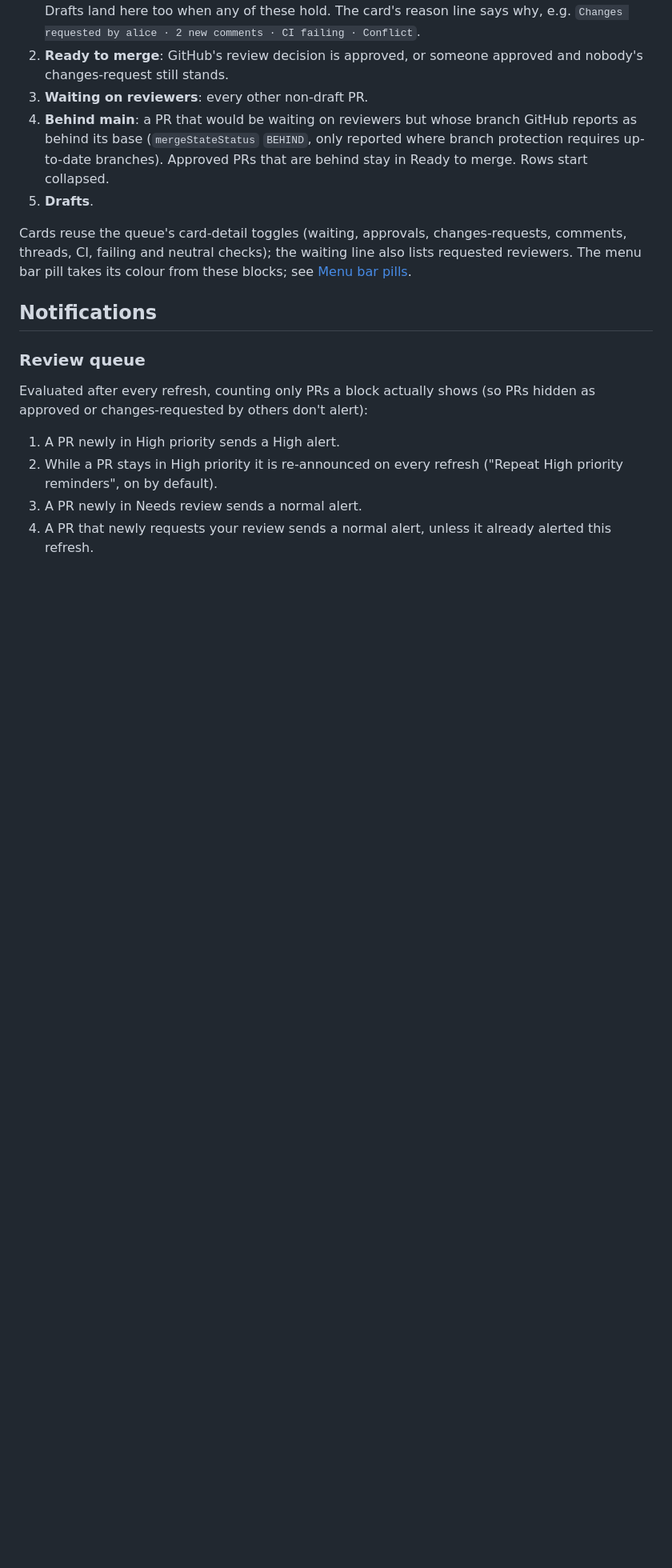
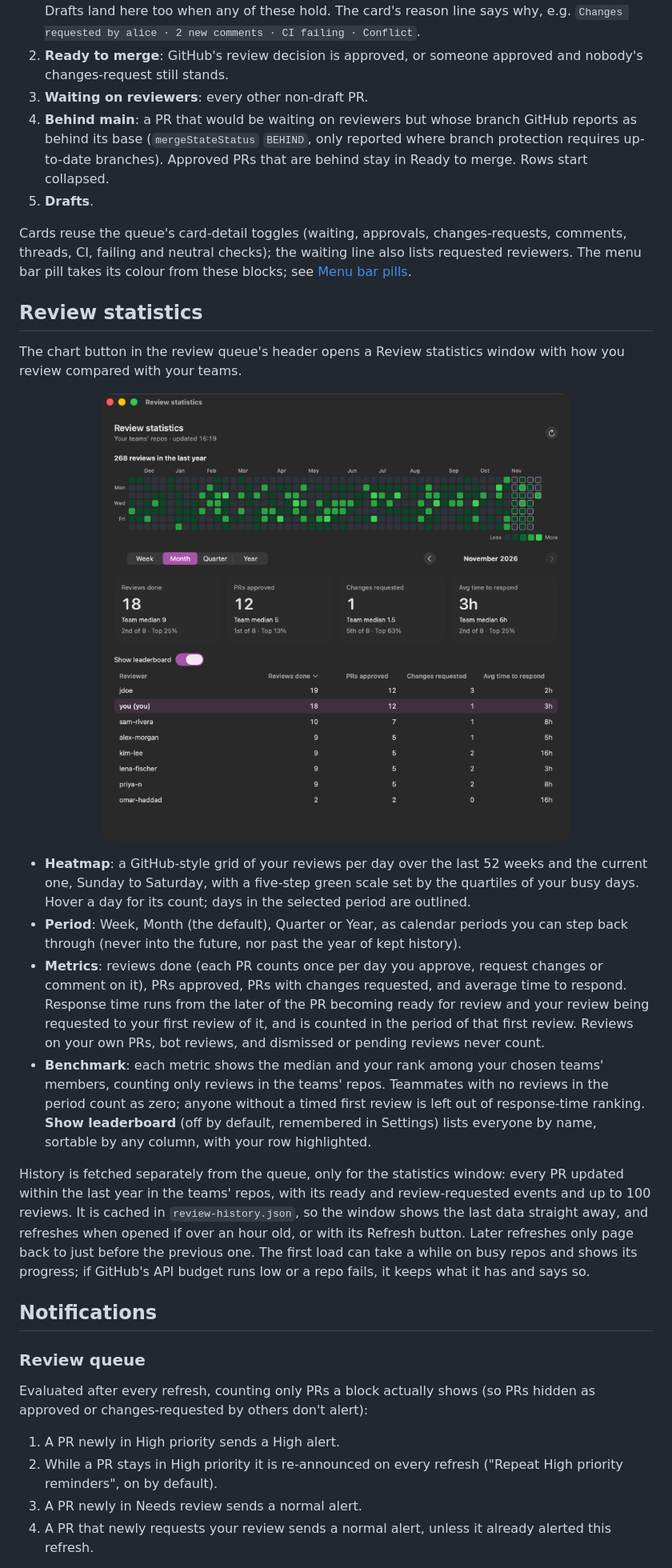
Before and after one commit to anthony-kyle/review-queue-mac, a Markdown page: README.md, the part around one of its changes. Shown at 80% size. Drawn GitHub-style; pictures changed too: docs/images/stats.png (added); blank space fills up the shorter version.

```diff
--- a/README.md
+++ b/README.md
@@ -93,6 +93,21 @@ Blocks, in order:
 5. **Drafts**.
 
 Cards reuse the queue's card-detail toggles (waiting, approvals, changes-requests, comments, threads, CI, failing and neutral checks); the waiting line also lists requested reviewers. The menu bar pill takes its colour from these blocks; see [Menu bar pills](#menu-bar-pills).
+
+## Review statistics
+
+The chart button in the review queue's header opens a Review statistics window with how you review compared with your teams.
+
+<p>
+<img width="100%" alt="Review statistics window" src="docs/images/stats.png" />
+</p>
+
+- **Heatmap**: a GitHub-style grid of your reviews per day over the last 52 weeks and the current one, Sunday to Saturday, with a five-step green scale set by the quartiles of your busy days. Hover a day for its count; days in the selected period are outlined.
+- **Period**: Week, Month (the default), Quarter or Year, as calendar periods you can step back through (never into the future, nor past the year of kept history).
+- **Metrics**: reviews done (each PR counts once per day you approve, request changes or comment on it), PRs approved, PRs with changes requested, and average time to respond. Response time runs from the later of the PR becoming ready for review and your review being requested to your first review of it, and is counted in the period of that first review. Reviews on your own PRs, bot reviews, and dismissed or pending reviews never count.
+- **Benchmark**: each metric shows the median and your rank among your chosen teams' members, counting only reviews in the teams' repos. Teammates with no reviews in the period count as zero; anyone without a timed first review is left out of response-time ranking. **Show leaderboard** (off by default, remembered in Settings) lists everyone by name, sortable by any column, with your row highlighted.
+
+History is fetched separately from the queue, only for the statistics window: every PR updated within the last year in the teams' repos, with its ready and review-requested events and up to 100 reviews. It is cached in `review-history.json`, so the window shows the last data straight away, and refreshes when opened if over an hour old, or with its Refresh button. Later refreshes only page back to just before the previous one. The first load can take a while on busy repos and shows its progress; if GitHub's API budget runs low or a repo fails, it keeps what it has and says so.
 
 ## Notifications
 
```
Also changed, not shown: other parts of README.md (+2 -2 lines), docs/images/review-queue.png, 17 other files.
